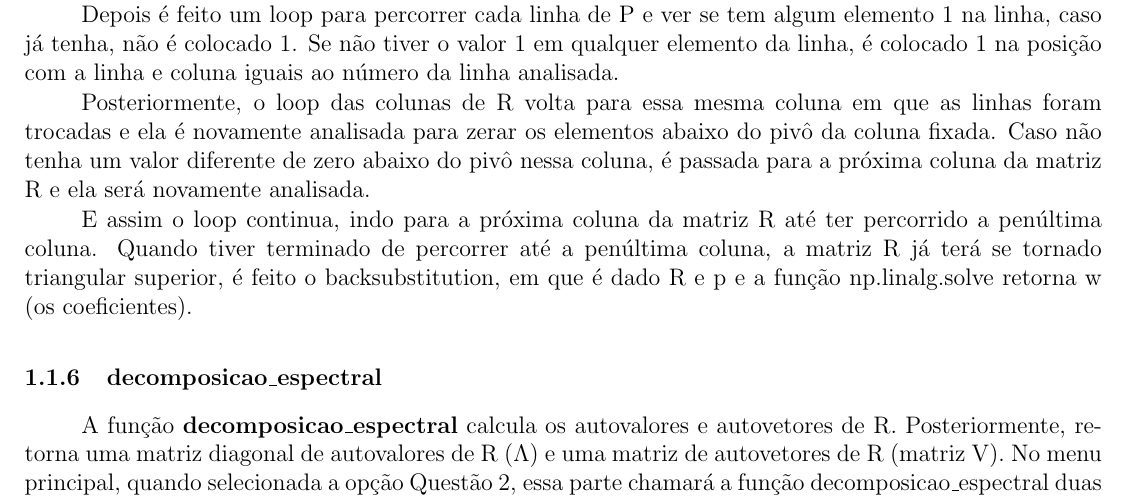
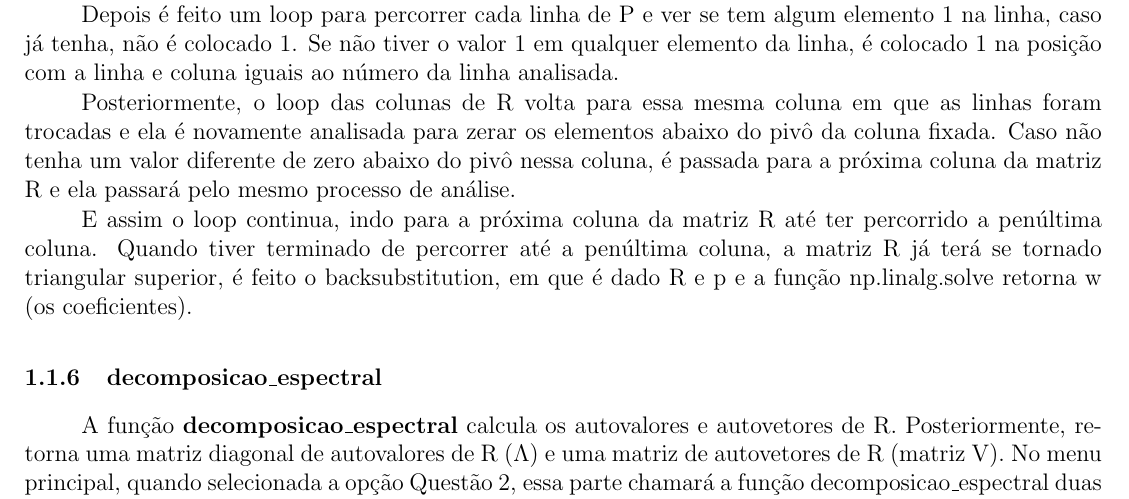
Before and after one commit to karenarcoverde/alglin2, a LaTeX document (main.tex): part of page 5 of 24, cut so that both start at the same text. Compiled offline with pdfLaTeX.

Commit message:
Add files via upload

```diff
--- a/main.tex
+++ b/main.tex
@@ -168,7 +168,7 @@ A matriz P é construída criando uma matriz de zeros do mesmo tamanho que R. Na
 
 Depois é feito um loop para percorrer cada linha de P e ver se tem algum elemento 1 na linha, caso já tenha, não é colocado 1. Se não tiver o valor 1 em qualquer elemento da linha, é colocado 1 na posição com a linha e coluna iguais ao número da linha analisada.
 
-Posteriormente, o loop das colunas de R volta para essa mesma coluna em que as linhas foram trocadas e ela é novamente analisada para zerar os elementos abaixo do pivô da coluna fixada. Caso não tenha um valor diferente de zero abaixo do pivô nessa coluna, é passada para a próxima coluna da matriz R e ela será novamente analisada.
+Posteriormente, o loop das colunas de R volta para essa mesma coluna em que as linhas foram trocadas e ela é novamente analisada para zerar os elementos abaixo do pivô da coluna fixada. Caso não tenha um valor diferente de zero abaixo do pivô nessa coluna, é passada para a próxima coluna da matriz R e ela passará pelo mesmo processo de análise.
 
 E assim o loop continua, indo para a próxima coluna da matriz R até ter percorrido a penúltima coluna. Quando tiver terminado de percorrer até a penúltima coluna, a matriz R já terá se tornado triangular superior, é feito o backsubstitution, em que é dado R e p e a função np.linalg.solve retorna w (os coeficientes).
 
```
